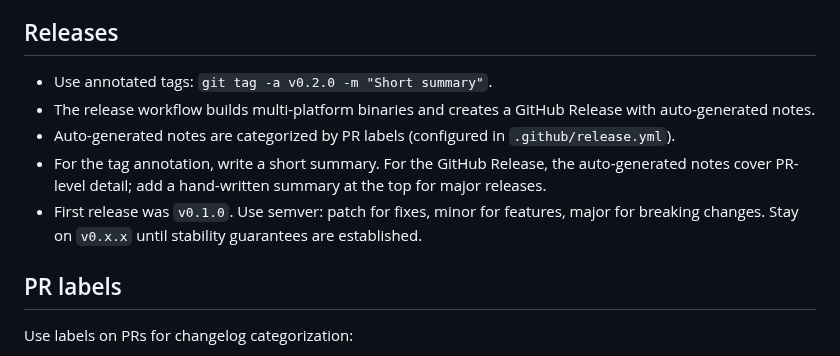
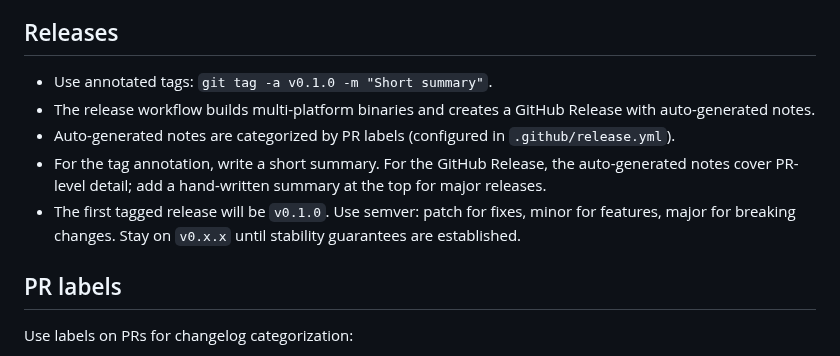
Before and after one commit to jesseheady/technician, a Markdown page: AGENTS.md, the part around the change. Rendered like a GitHub page.

```diff
--- a/AGENTS.md
+++ b/AGENTS.md
@@ -120,11 +120,11 @@ Main branch requires the `CI Passed` status check. Admin bypass is enabled for t
 
 ## Releases
 
-- Use annotated tags: `git tag -a v0.2.0 -m "Short summary"`.
+- Use annotated tags: `git tag -a v0.1.0 -m "Short summary"`.
 - The release workflow builds multi-platform binaries and creates a GitHub Release with auto-generated notes.
 - Auto-generated notes are categorized by PR labels (configured in `.github/release.yml`).
 - For the tag annotation, write a short summary. For the GitHub Release, the auto-generated notes cover PR-level detail; add a hand-written summary at the top for major releases.
-- First release was `v0.1.0`. Use semver: patch for fixes, minor for features, major for breaking changes. Stay on `v0.x.x` until stability guarantees are established.
+- The first tagged release will be `v0.1.0`. Use semver: patch for fixes, minor for features, major for breaking changes. Stay on `v0.x.x` until stability guarantees are established.
 
 ## PR labels
 
```
Also changed, not shown: docs/roadmap.md (+1 -1 lines).
